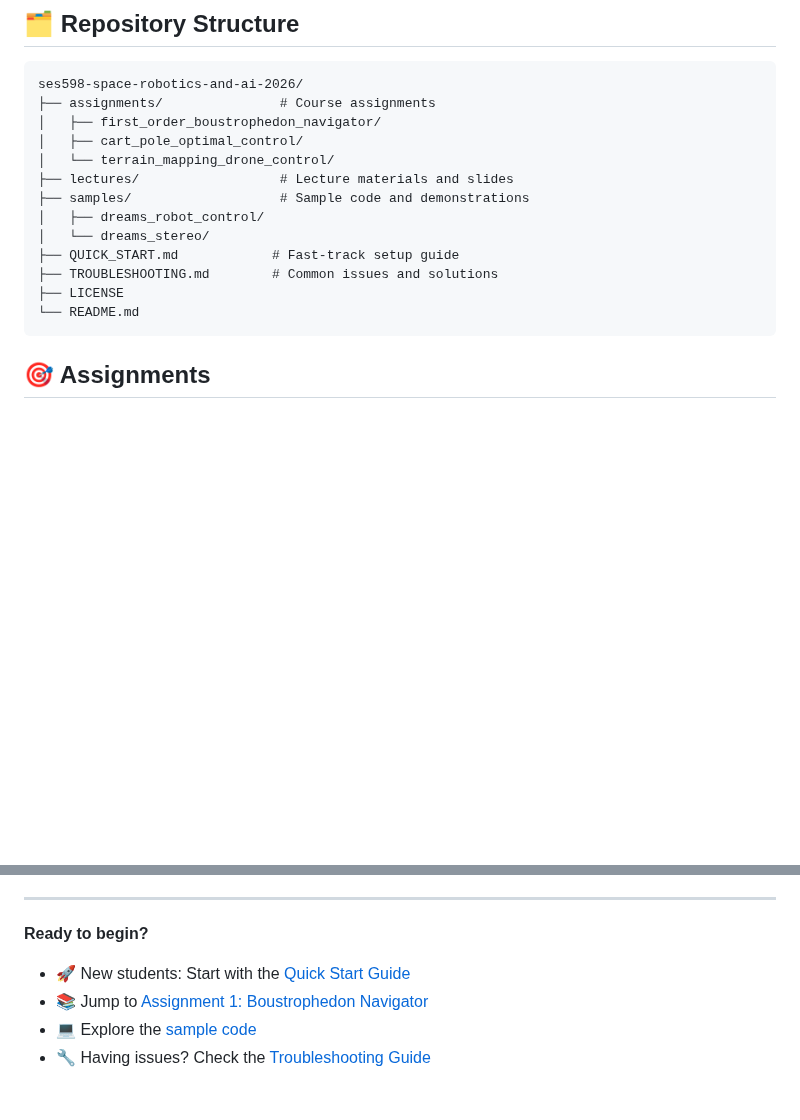
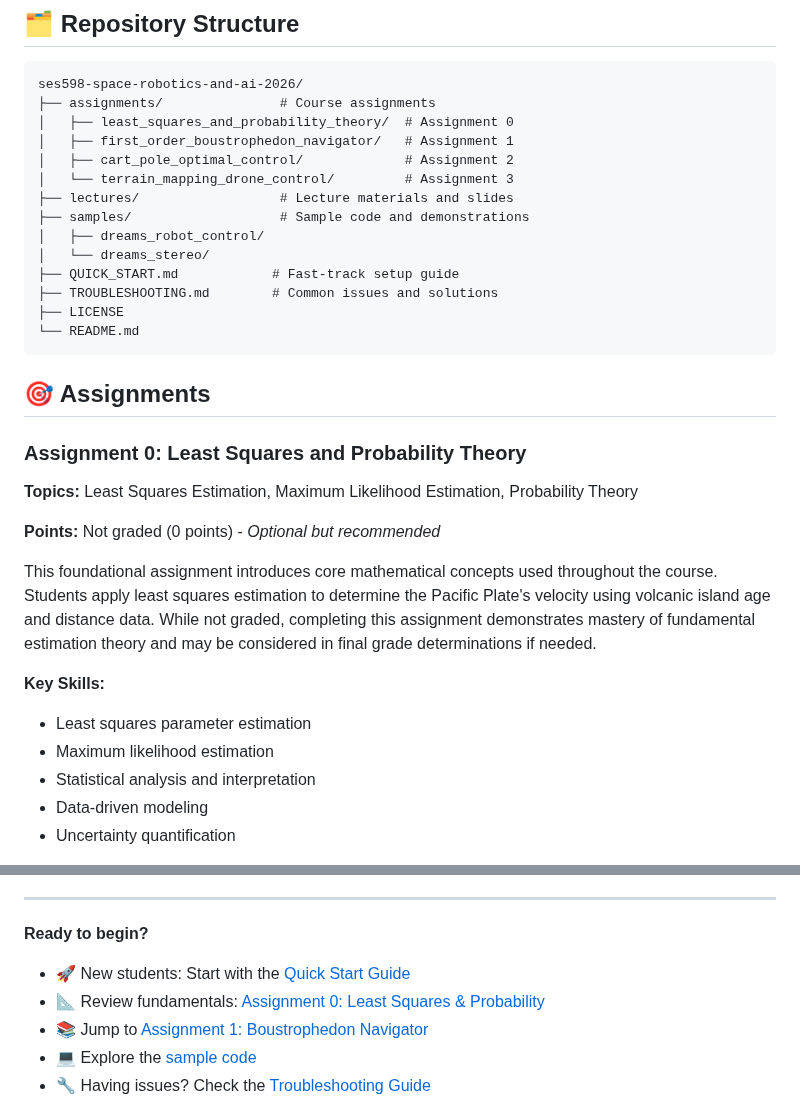
Before and after one commit to JatinSatyam26/ses598-space-robotics-and-ai-2026, a Markdown page: README.md, 2 parts joined by grey strips. GitHub-like rendering; blank space fills up the shorter version.

````diff
--- a/README.md
+++ b/README.md
@@ -32,9 +32,10 @@ If you encounter problems during setup or execution, check the **[Troubleshootin
 ```
 ses598-space-robotics-and-ai-2026/
 ├── assignments/               # Course assignments
-│   ├── first_order_boustrophedon_navigator/
-│   ├── cart_pole_optimal_control/
-│   └── terrain_mapping_drone_control/
+│   ├── least_squares_and_probability_theory/  # Assignment 0
+│   ├── first_order_boustrophedon_navigator/   # Assignment 1
+│   ├── cart_pole_optimal_control/             # Assignment 2
+│   └── terrain_mapping_drone_control/         # Assignment 3
 ├── lectures/                  # Lecture materials and slides
 ├── samples/                   # Sample code and demonstrations
 │   ├── dreams_robot_control/
@@ -46,3 +47,18 @@ ses598-space-robotics-and-ai-2026/
 ```
 
 ## 🎯 Assignments
+
+### Assignment 0: Least Squares and Probability Theory
+**Topics:** Least Squares Estimation, Maximum Likelihood Estimation, Probability Theory
+
+**Points:** Not graded (0 points) - *Optional but recommended*
+
+This foundational assignment introduces core mathematical concepts used throughout the course. Students apply least squares estimation to determine the Pacific Plate's velocity using volcanic island age and distance data. While not graded, completing this assignment demonstrates mastery of fundamental estimation theory and may be considered in final grade determinations if needed.
+
+**Key Skills:**
+- Least squares parameter estimation
+- Maximum likelihood estimation
+- Statistical analysis and interpretation
+- Data-driven modeling
+- Uncertainty quantification
+
@@ -261,6 +283,7 @@ This course builds upon:
 
 **Ready to begin?**
 - 🚀 New students: Start with the [Quick Start Guide](QUICK_START.md)
+- 📐 Review fundamentals: [Assignment 0: Least Squares & Probability](assignments/least_squares_and_probability_theory/)
 - 📚 Jump to [Assignment 1: Boustrophedon Navigator](assignments/first_order_boustrophedon_navigator/README.md)
 - 💻 Explore the [sample code](samples/)
 - 🔧 Having issues? Check the [Troubleshooting Guide](TROUBLESHOOTING.md)
````
Also changed, not shown: other parts of README.md (+6 -0 lines), assignments/least_squares_and_probability_theory/README.md (added, +353 -0 lines).
